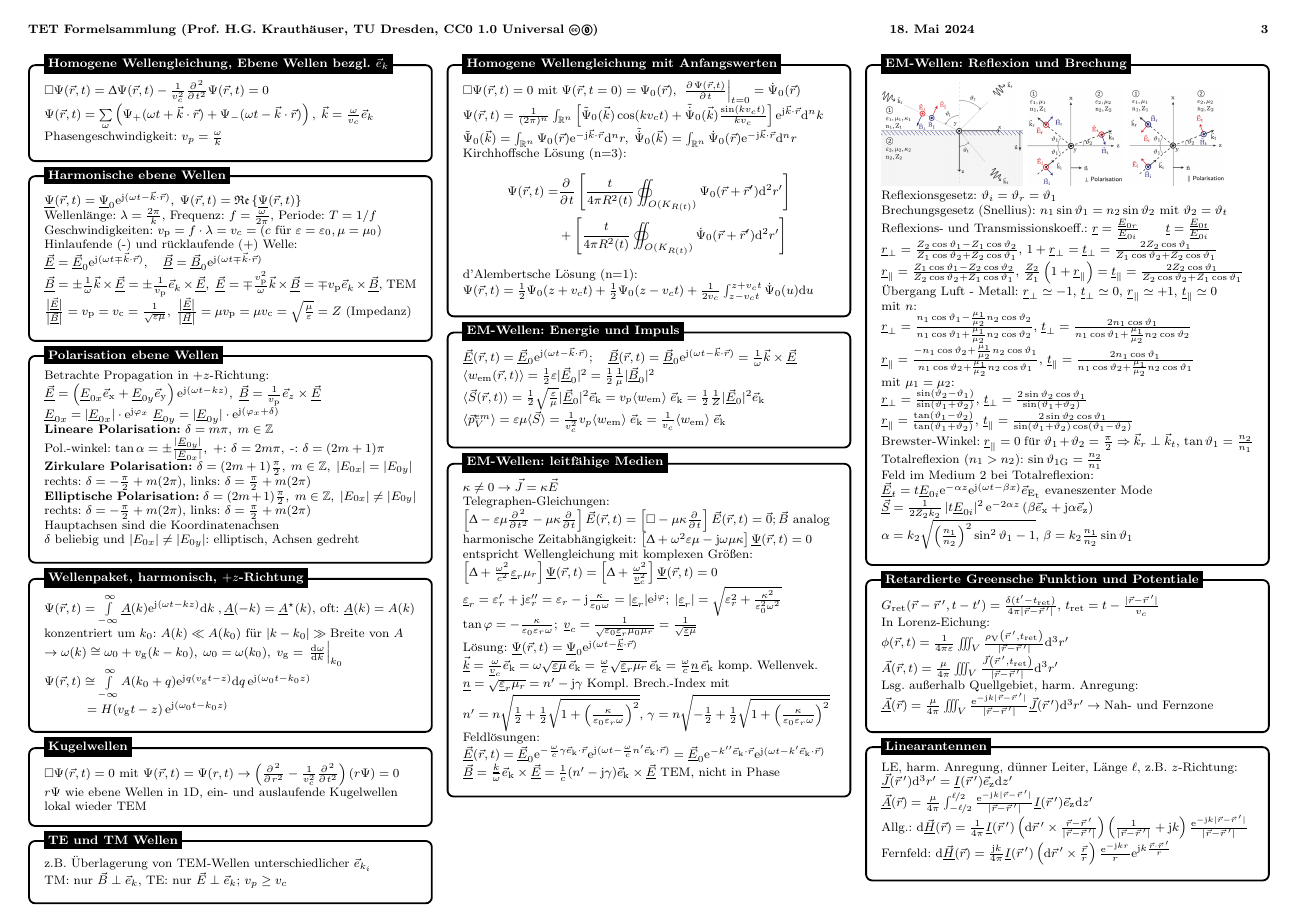
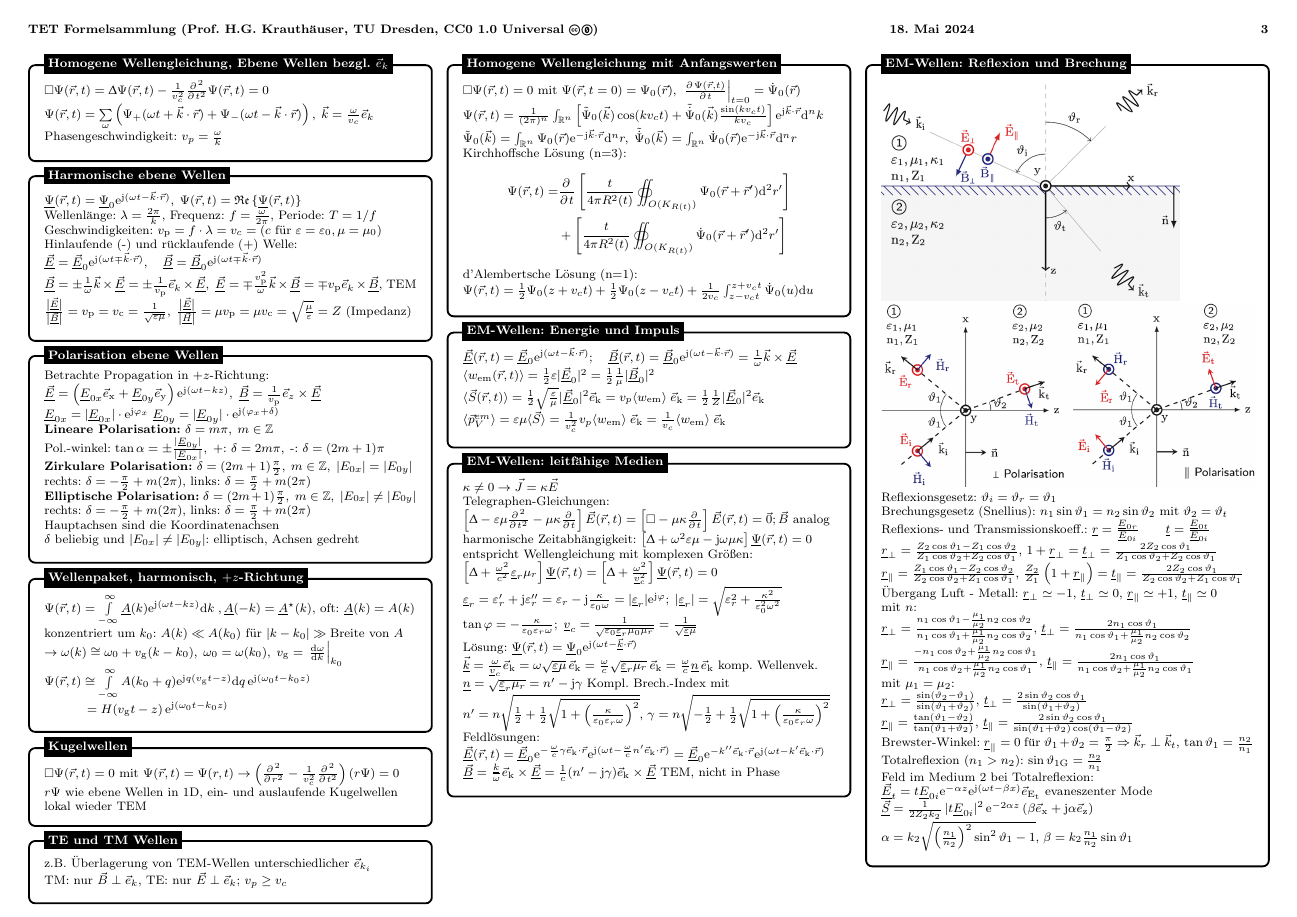
Before and after one commit to hgkdd/tet-formelsammlung, a LaTeX document (tet-formelsammlung.tex): page 3 of 4. Compiled offline with pdfLaTeX.

Commit message:
Abbildung zu Reflexion und Brechung vergrößert. Schreibfehler im Text korrigiert.

```diff
--- a/tet-formelsammlung.tex
+++ b/tet-formelsammlung.tex
@@ -835,9 +835,9 @@ $ \magflussd[v](\ortsvektor[v]) = - \frac{\mu}{4\uppi} \oint\limits_{\text{Strom
 \begin{tikzpicture}
 \node [allgbox] (box){%
   \begin{minipage}{0.3\textwidth}
-    \includegraphics[width=.38\columnwidth]{ref-brech-uebersicht.png}
-    \includegraphics[width=.26\columnwidth]{ref-brech-senk-pol.png}
-    \includegraphics[width=.26\columnwidth]{ref-brech-par-pol.png}\\
+    \includegraphics[width=.8\columnwidth]{ref-brech-uebersicht.png}\\
+    \includegraphics[width=.5\columnwidth]{ref-brech-senk-pol.png}
+    \includegraphics[width=.5\columnwidth]{ref-brech-par-pol.png}\\
     Reflexionsgesetz: $\vartheta_i=\vartheta_r=\vartheta_1$\\
     Brechungsgesetz (Snellius): $n_1\sin\vartheta_1 = n_2\sin\vartheta_2 \text { mit } \vartheta_2=\vartheta_t$\\
     Reflexions- und Transmissionskoeff.: $\underline{r} = \frac{\efeld[u]_{0r}}{\efeld[u]_{0i}} \qquad \underline{t} = \frac{\efeld[u]_{0t}}{\efeld[u]_{0i}}$ \\
```
Also changed, not shown: tet-formelsammlung.pdf, tet-formelsammlung.tex (14 more changed lines).
